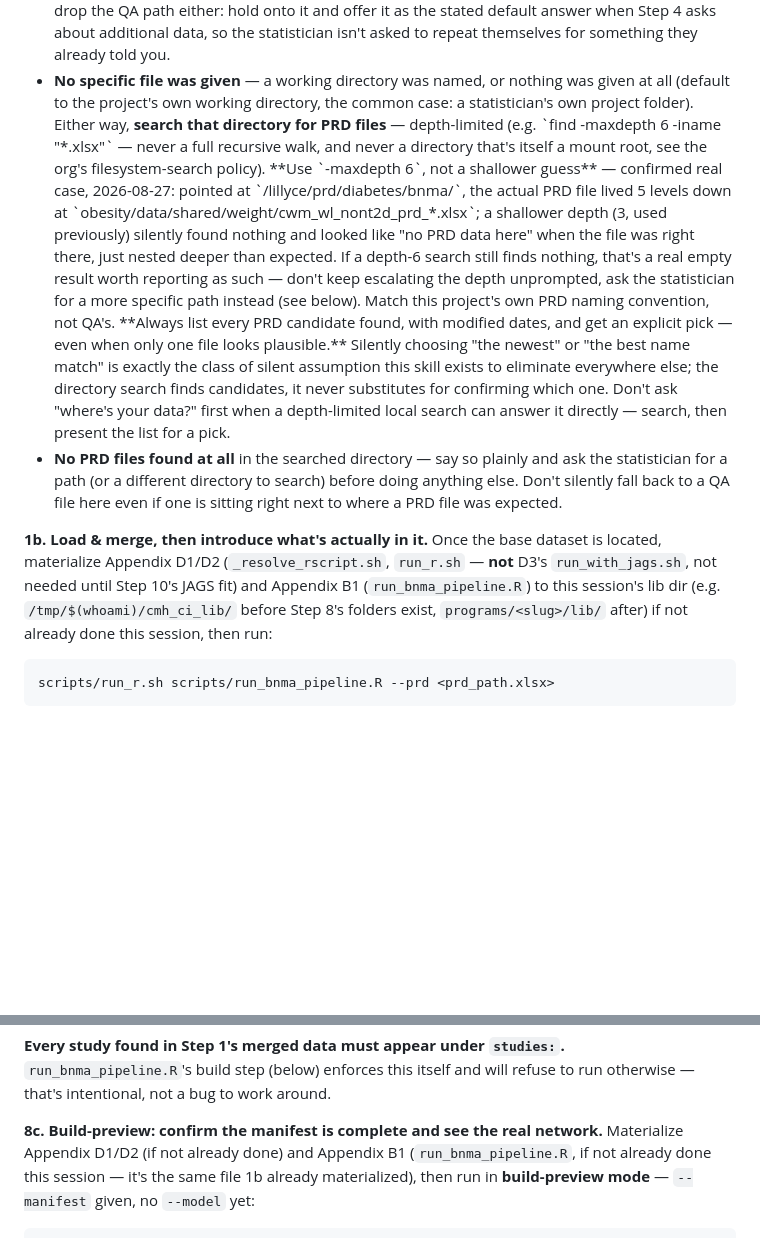
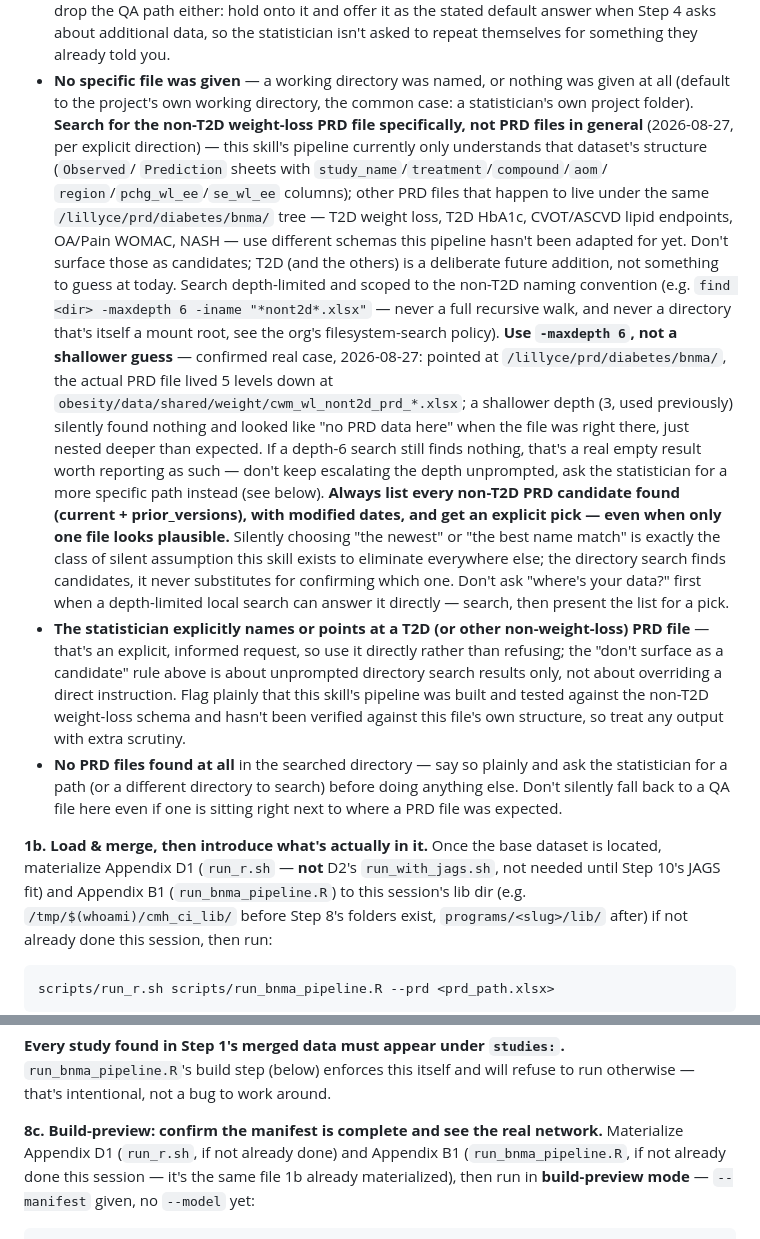
Before and after one commit to tomdelanylilly/BNMA_SKILL, a Markdown page: SKILL.md, 2 parts joined by grey strips. Drawn GitHub-style; blank space fills up the shorter version.

```diff
--- a/SKILL.md
+++ b/SKILL.md
@@ -200,11 +200,21 @@ didn't already make this clear:
   themselves for something they already told you.
 - **No specific file was given** — a working directory was named, or
   nothing was given at all (default to the project's own working
-  directory, the common case: a statistician's own project folder). Either
-  way, **search that directory for PRD files** — depth-limited (e.g. `find
-  <dir> -maxdepth 6 -iname "*.xlsx"` — never a full recursive walk, and
-  never a directory that's itself a mount root, see the org's
-  filesystem-search policy). **Use `-maxdepth 6`, not a shallower guess** —
+  directory, the common case: a statistician's own project folder).
+  **Search for the non-T2D weight-loss PRD file specifically, not PRD
+  files in general** (2026-08-27, per explicit direction) — this skill's
+  pipeline currently only understands that dataset's structure (`Observed`/
+  `Prediction` sheets with `study_name`/`treatment`/`compound`/`aom`/
+  `region`/`pchg_wl_ee`/`se_wl_ee` columns); other PRD files that happen to
+  live under the same `/lillyce/prd/diabetes/bnma/` tree — T2D weight loss,
+  T2D HbA1c, CVOT/ASCVD lipid endpoints, OA/Pain WOMAC, NASH — use
+  different schemas this pipeline hasn't been adapted for yet. Don't
+  surface those as candidates; T2D (and the others) is a deliberate future
+  addition, not something to guess at today. Search depth-limited and
+  scoped to the non-T2D naming convention (e.g. `find <dir> -maxdepth 6
+  -iname "*nont2d*.xlsx"` — never a full recursive walk, and never a
+  directory that's itself a mount root, see the org's filesystem-search
+  policy). **Use `-maxdepth 6`, not a shallower guess** —
   confirmed real case, 2026-08-27: pointed at `/lillyce/prd/diabetes/bnma/`,
   the actual PRD file lived 5 levels down at
   `obesity/data/shared/weight/cwm_wl_nont2d_prd_*.xlsx`; a shallower depth
@@ -212,25 +222,32 @@ didn't already make this clear:
   here" when the file was right there, just nested deeper than expected. If
   a depth-6 search still finds nothing, that's a real empty result worth
   reporting as such — don't keep escalating the depth unprompted, ask the
-  statistician for a more specific path instead (see below). Match this
-  project's own PRD naming convention, not QA's. **Always list every PRD
-  candidate found, with modified dates, and get an explicit pick — even
-  when only one file looks
+  statistician for a more specific path instead (see below). **Always list
+  every non-T2D PRD candidate found (current + prior_versions), with
+  modified dates, and get an explicit pick — even when only one file looks
   plausible.** Silently choosing "the newest" or "the best name match" is
   exactly the class of silent assumption this skill exists to eliminate
   everywhere else; the directory search finds candidates, it never
   substitutes for confirming which one. Don't ask "where's your data?"
   first when a depth-limited local search can answer it directly — search,
   then present the list for a pick.
+- **The statistician explicitly names or points at a T2D (or other
+  non-weight-loss) PRD file** — that's an explicit, informed request, so
+  use it directly rather than refusing; the "don't surface as a candidate"
+  rule above is about unprompted directory search results only, not about
+  overriding a direct instruction. Flag plainly that this skill's pipeline
+  was built and tested against the non-T2D weight-loss schema and hasn't
+  been verified against this file's own structure, so treat any output
+  with extra scrutiny.
 - **No PRD files found at all** in the searched directory — say so plainly
   and ask the statistician for a path (or a different directory to search)
   before doing anything else. Don't silently fall back to a QA file here
   even if one is sitting right next to where a PRD file was expected.
 
 **1b. Load & merge, then introduce what's actually in it.** Once the base
-dataset is located, materialize Appendix D1/D2 (`_resolve_rscript.sh`,
-`run_r.sh` — **not** D3's `run_with_jags.sh`, not needed until Step 10's
-JAGS fit) and Appendix B1 (`run_bnma_pipeline.R`) to this session's lib dir
+dataset is located, materialize Appendix D1 (`run_r.sh` — **not** D2's
+`run_with_jags.sh`, not needed until Step 10's JAGS fit) and Appendix B1
+(`run_bnma_pipeline.R`) to this session's lib dir
 (e.g. `/tmp/$(whoami)/cmh_ci_lib/` before Step 8's folders exist,
 `programs/<slug>/lib/` after) if not already done this session, then run:
 
@@ -1078,7 +1095,7 @@ Save it into `programs/<slug>/` (created moments ago, above), e.g.
 refuse to run otherwise — that's intentional, not a bug to work around.
 
 **8c. Build-preview: confirm the manifest is complete and see the real
-network.** Materialize Appendix D1/D2 (if not already done) and Appendix
+network.** Materialize Appendix D1 (`run_r.sh`, if not already done) and Appendix
 B1 (`run_bnma_pipeline.R`, if not already done this session — it's the
 same file 1b already materialized), then run in **build-preview mode** —
 `--manifest` given, no `--model` yet:
```
Also changed, not shown: other parts of SKILL.md (+68 -48 lines).
